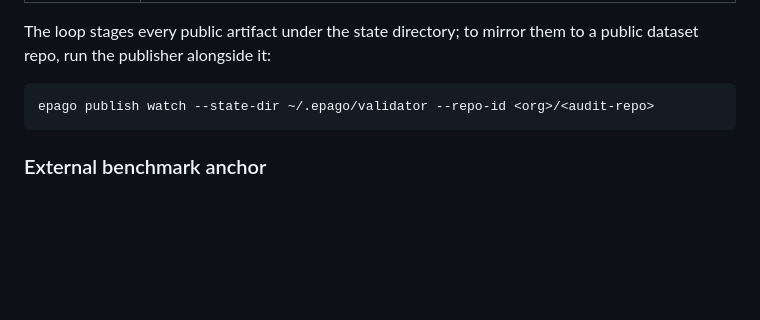
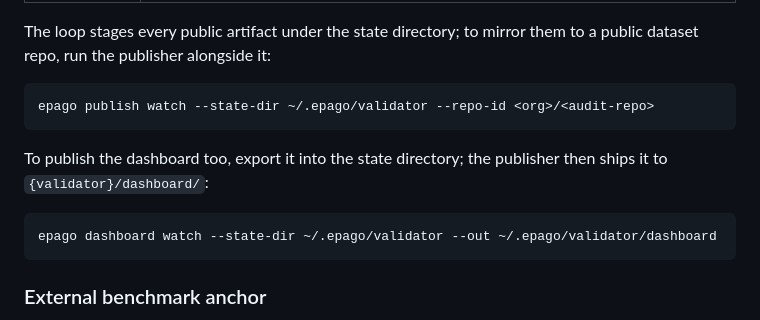
Before and after one commit to EpagoFoundation/epago, a Markdown page: docs/VALIDATING.md, the part around the change. Drawn GitHub-style; blank space fills up the shorter version.

Commit message:
Document publishing the dashboard with the audit files

````diff
--- a/docs/VALIDATING.md
+++ b/docs/VALIDATING.md
@@ -394,6 +394,13 @@ public dataset repo, run the publisher alongside it:
 epago publish watch --state-dir ~/.epago/validator --repo-id <org>/<audit-repo>
 ```
 
+To publish the dashboard too, export it into the state directory; the publisher
+then ships it to `{validator}/dashboard/`:
+
+```bash
+epago dashboard watch --state-dir ~/.epago/validator --out ~/.epago/validator/dashboard
+```
+
 ### External benchmark anchor
 
 The anchor is the eval-of-the-eval: internal king accuracy climbing while scores on an
````
Also changed, not shown: docs/DASHBOARD.md (+3 -0 lines).
